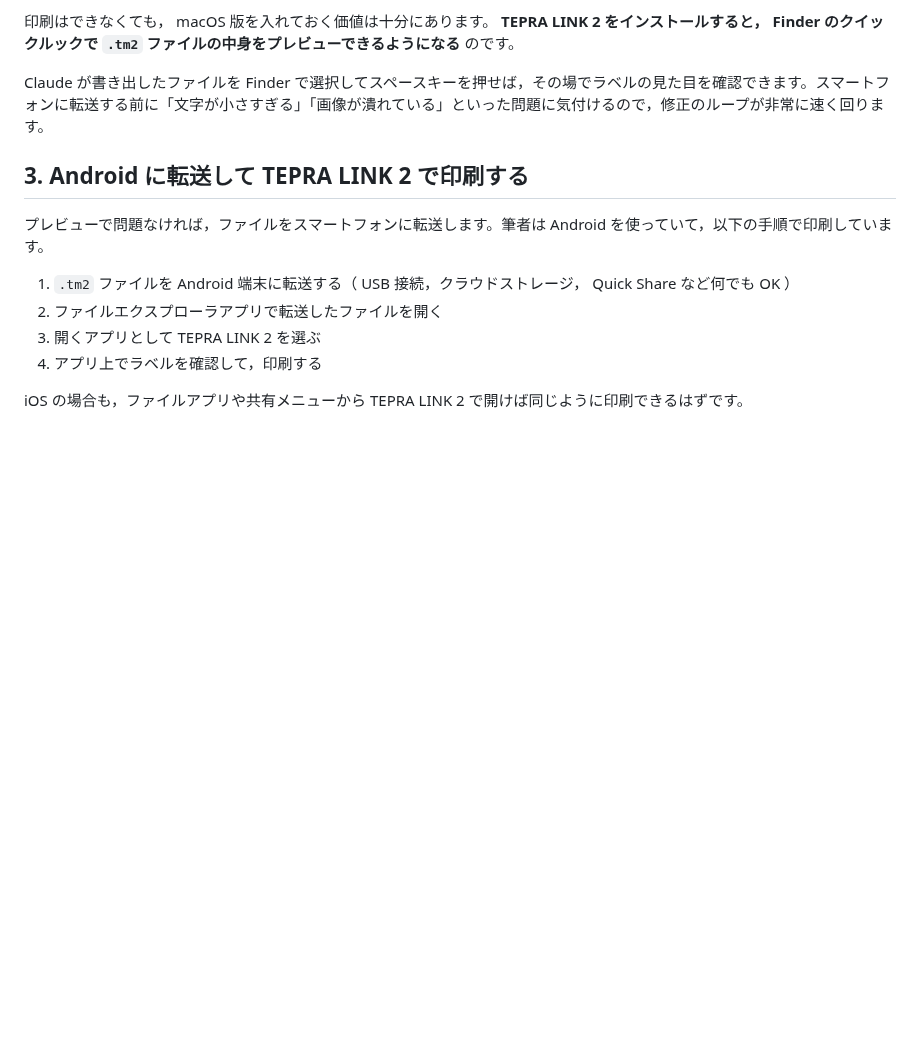
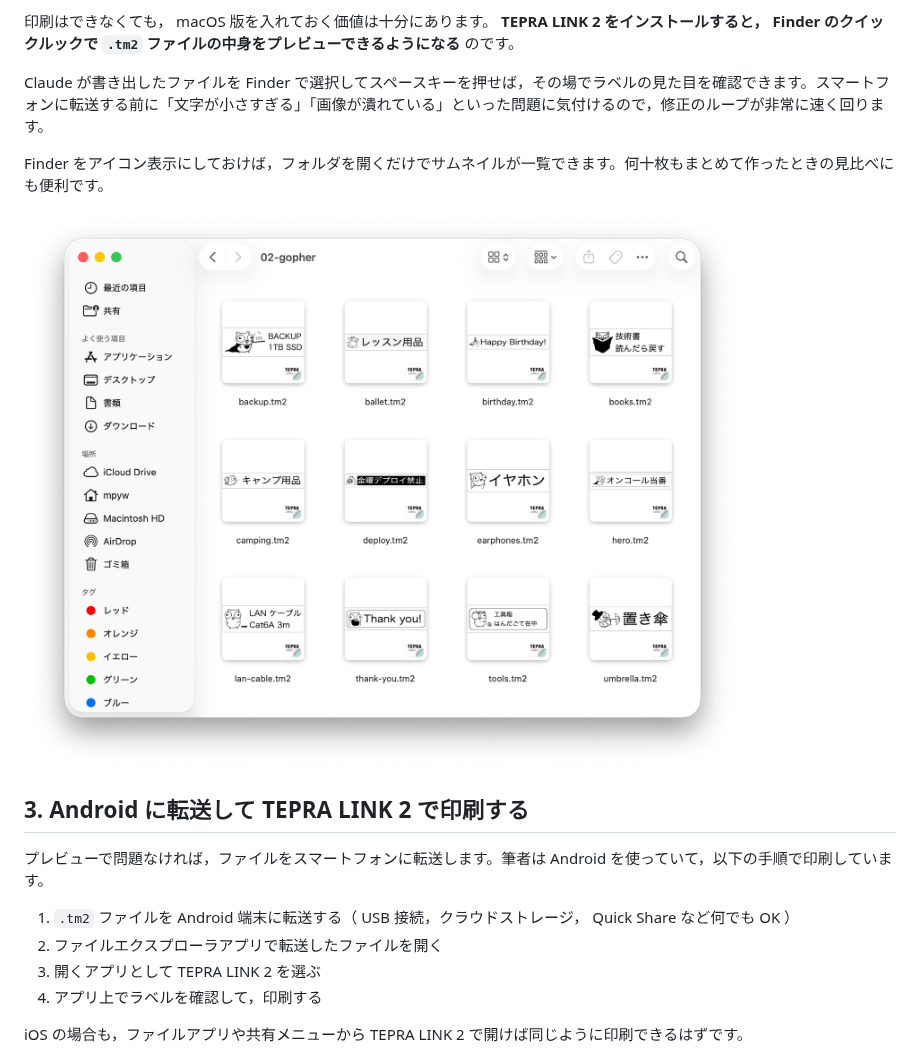
Before and after one commit to mpyw/zenn, a Markdown page: articles/tepra-tm2-claude-labels.md, the part around the change. GitHub-like rendering; pictures changed too: images/tepra-tm2-claude-labels/quicklook-finder.png (added); blank space fills up the shorter version.

Commit message:
docs: tepra.tm2 の記事にクイックルックのスクリーンショットを追加
Co-Authored-By: Claude Opus 5.5 <noreply@anthropic.com>

```diff
--- a/articles/tepra-tm2-claude-labels.md
+++ b/articles/tepra-tm2-claude-labels.md
@@ -234,6 +234,10 @@ TEPRA LINK 2 は iOS / Android に加えて，一応 macOS 版も提供されて
 
 Claude が書き出したファイルを Finder で選択してスペースキーを押せば，その場でラベルの見た目を確認できます。スマートフォンに転送する前に「文字が小さすぎる」「画像が潰れている」といった問題に気付けるので，修正のループが非常に速く回ります。
 
+Finder をアイコン表示にしておけば，フォルダを開くだけでサムネイルが一覧できます。何十枚もまとめて作ったときの見比べにも便利です。
+
+![Finder のアイコン表示で，Gopher くんのアイコン入りラベル 12 個の .tm2 ファイルがサムネイルとして並んでいる](/images/tepra-tm2-claude-labels/quicklook-finder.png)
+
 ## 3. Android に転送して TEPRA LINK 2 で印刷する
 
 プレビューで問題なければ，ファイルをスマートフォンに転送します。筆者は Android を使っていて，以下の手順で印刷しています。
```
